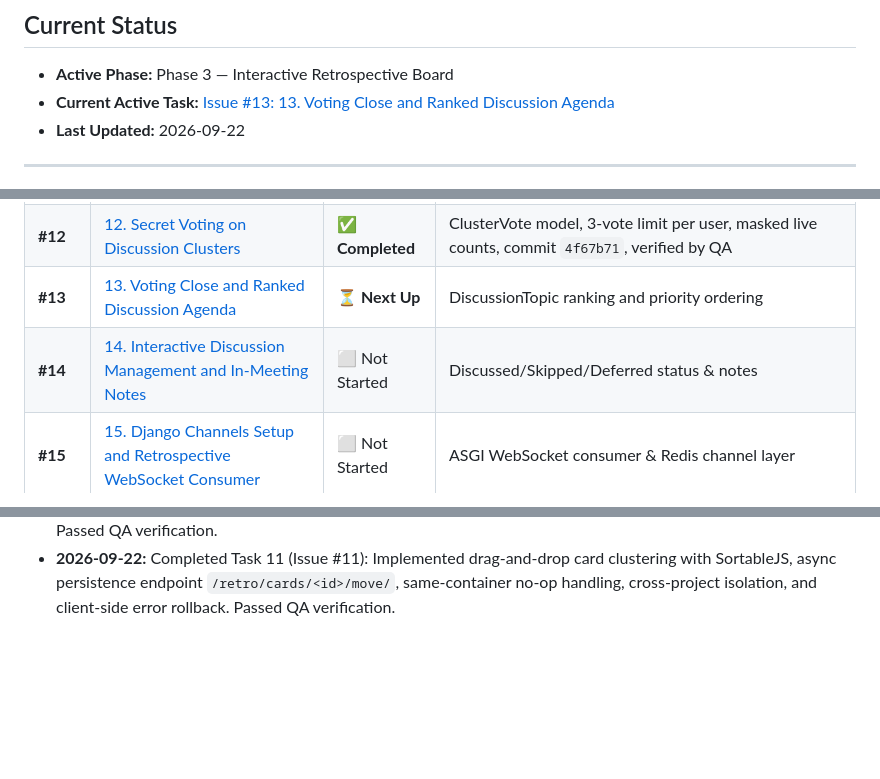
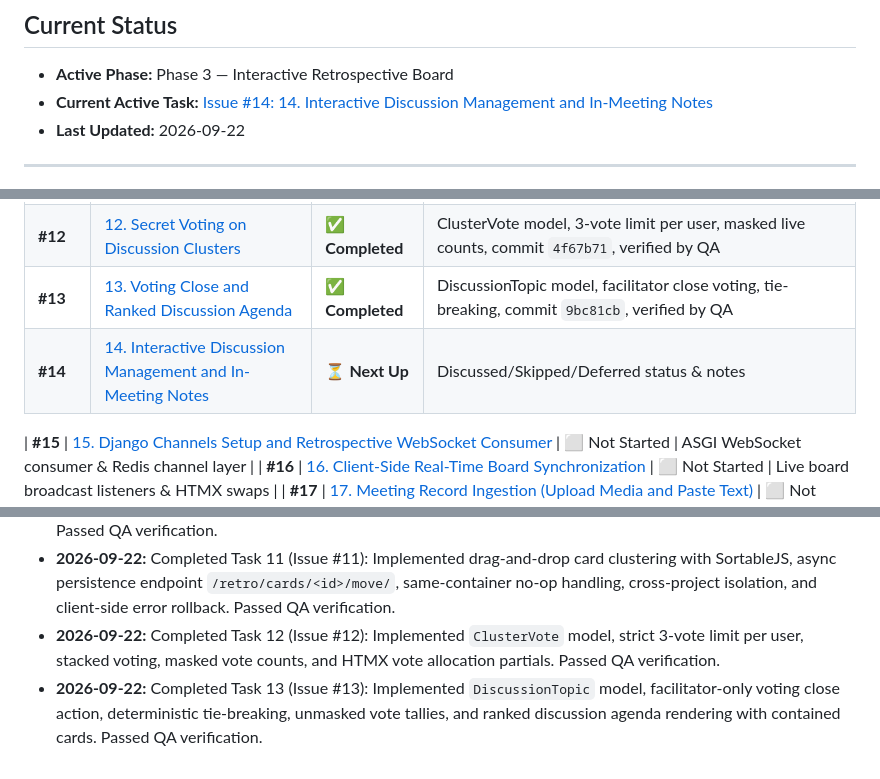
Before and after one commit to parnamijanesh-creator/project-feedback, a Markdown page: _docs/progress.md, 3 parts joined by grey strips. Drawn GitHub-style; blank space fills up the shorter version.

Commit message:
docs(progress): record completion of Task 13 (refs #13)

```diff
--- a/_docs/progress.md
+++ b/_docs/progress.md
@@ -2,7 +2,7 @@
 
 ## Current Status
 - **Active Phase:** Phase 3 — Interactive Retrospective Board
-- **Current Active Task:** [Issue #13: 13. Voting Close and Ranked Discussion Agenda](https://github.com/parnamijanesh-creator/project-feedback/issues/13)
+- **Current Active Task:** [Issue #14: 14. Interactive Discussion Management and In-Meeting Notes](https://github.com/parnamijanesh-creator/project-feedback/issues/14)
 - **Last Updated:** 2026-09-22
 
 ---
@@ -23,8 +23,9 @@
 | **#10** | [10. Manual Cluster Organization and Editing](https://github.com/parnamijanesh-creator/project-feedback/issues/10) | ✅ **Completed** | Cluster CRUD, unclustered cards pool, inline rename/delete, commit `12209ad`, verified by QA |
 | **#11** | [11. Drag-and-Drop Card Clustering with SortableJS](https://github.com/parnamijanesh-creator/project-feedback/issues/11) | ✅ **Completed** | SortableJS 1.15 integration, async move endpoint, revert fallback, commit `dfdd7a3`, verified by QA |
 | **#12** | [12. Secret Voting on Discussion Clusters](https://github.com/parnamijanesh-creator/project-feedback/issues/12) | ✅ **Completed** | ClusterVote model, 3-vote limit per user, masked live counts, commit `4f67b71`, verified by QA |
-| **#13** | [13. Voting Close and Ranked Discussion Agenda](https://github.com/parnamijanesh-creator/project-feedback/issues/13) | ⏳ **Next Up** | DiscussionTopic ranking and priority ordering |
-| **#14** | [14. Interactive Discussion Management and In-Meeting Notes](https://github.com/parnamijanesh-creator/project-feedback/issues/14) | ⬜ Not Started | Discussed/Skipped/Deferred status & notes |
+| **#13** | [13. Voting Close and Ranked Discussion Agenda](https://github.com/parnamijanesh-creator/project-feedback/issues/13) | ✅ **Completed** | DiscussionTopic model, facilitator close voting, tie-breaking, commit `9bc81cb`, verified by QA |
+| **#14** | [14. Interactive Discussion Management and In-Meeting Notes](https://github.com/parnamijanesh-creator/project-feedback/issues/14) | ⏳ **Next Up** | Discussed/Skipped/Deferred status & notes |
+
 | **#15** | [15. Django Channels Setup and Retrospective WebSocket Consumer](https://github.com/parnamijanesh-creator/project-feedback/issues/15) | ⬜ Not Started | ASGI WebSocket consumer & Redis channel layer |
 | **#16** | [16. Client-Side Real-Time Board Synchronization](https://github.com/parnamijanesh-creator/project-feedback/issues/16) | ⬜ Not Started | Live board broadcast listeners & HTMX swaps |
 | **#17** | [17. Meeting Record Ingestion (Upload Media and Paste Text)](https://github.com/parnamijanesh-creator/project-feedback/issues/17) | ⬜ Not Started | Audio/video upload & text transcript intake |
@@ -54,3 +55,5 @@
 - **2026-09-22:** Completed Task 9 (Issue #9): Implemented AI-assisted thematic card clustering service using OpenAI/Pydantic structured output, `TopicCluster` model, foreign card sanitization, graceful error fallbacks, and facilitator trigger view. Passed QA verification.
 - **2026-09-22:** Completed Task 10 (Issue #10): Implemented manual cluster CRUD operations, inline title editing, deletion with card dislodgment and unclustered cards pool OOB swap, authorization and closed cycle safeguards. Passed QA verification.
 - **2026-09-22:** Completed Task 11 (Issue #11): Implemented drag-and-drop card clustering with SortableJS, async persistence endpoint `/retro/cards/<id>/move/`, same-container no-op handling, cross-project isolation, and client-side error rollback. Passed QA verification.
+- **2026-09-22:** Completed Task 12 (Issue #12): Implemented `ClusterVote` model, strict 3-vote limit per user, stacked voting, masked vote counts, and HTMX vote allocation partials. Passed QA verification.
+- **2026-09-22:** Completed Task 13 (Issue #13): Implemented `DiscussionTopic` model, facilitator-only voting close action, deterministic tie-breaking, unmasked vote tallies, and ranked discussion agenda rendering with contained cards. Passed QA verification.
```
